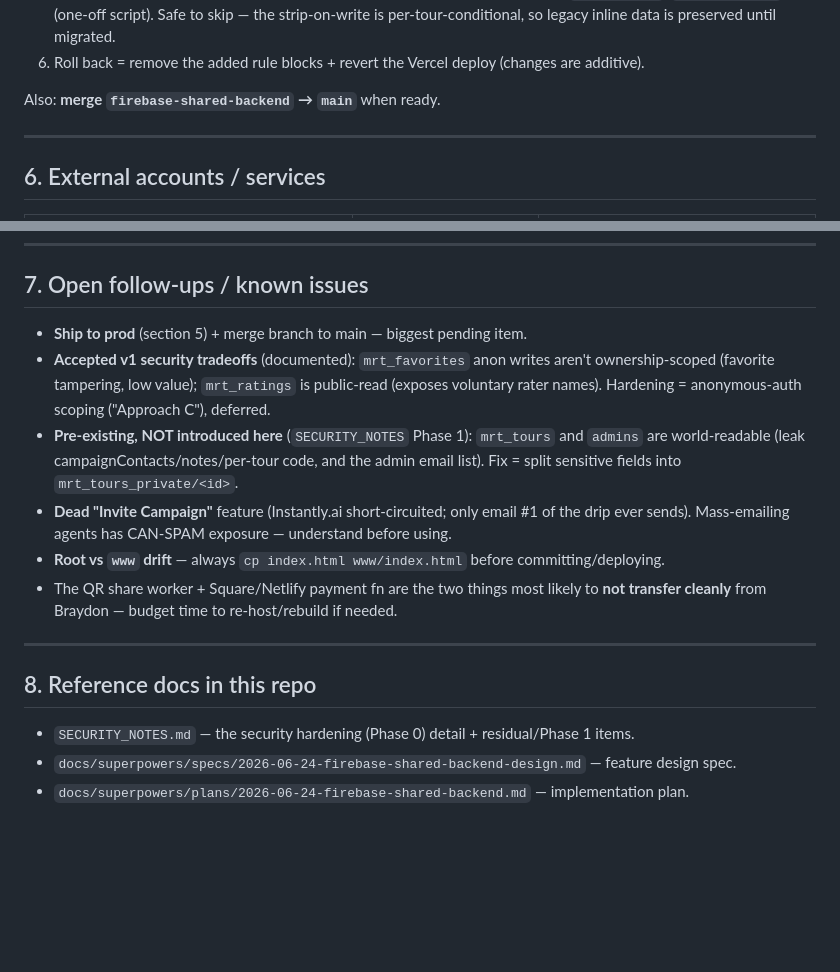
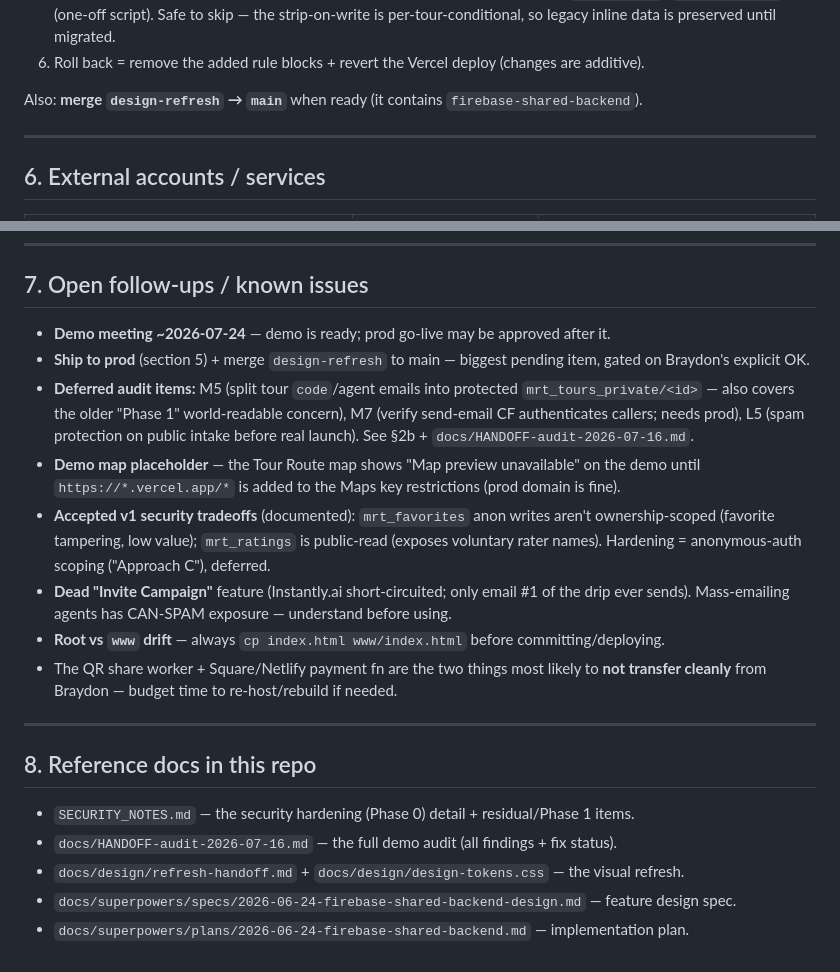
Before and after one commit to braydondennis-ux/marketreadytours, a Markdown page: HANDOFF.md, 2 parts joined by grey strips. Rendered like a GitHub page; blank space fills up the shorter version.

```diff
--- a/HANDOFF.md
+++ b/HANDOFF.md
@@ -113,7 +162,7 @@ Order matters — **security/rules first, then code**:
    per-tour-conditional, so legacy inline data is preserved until migrated.
 6. Roll back = remove the added rule blocks + revert the Vercel deploy (changes are additive).
 
-Also: **merge `firebase-shared-backend` → `main`** when ready.
+Also: **merge `design-refresh` → `main`** when ready (it contains `firebase-shared-backend`).
 
 ---
 
@@ -136,13 +185,18 @@ Also: **merge `firebase-shared-backend` → `main`** when ready.
 
 ## 7. Open follow-ups / known issues
 
-- **Ship to prod** (section 5) + merge branch to main — biggest pending item.
+- **Demo meeting ~2026-07-24** — demo is ready; prod go-live may be approved after it.
+- **Ship to prod** (section 5) + merge `design-refresh` to main — biggest pending item,
+  gated on Braydon's explicit OK.
+- **Deferred audit items:** M5 (split tour `code`/agent emails into protected
+  `mrt_tours_private/<id>` — also covers the older "Phase 1" world-readable concern), M7
+  (verify send-email CF authenticates callers; needs prod), L5 (spam protection on public
+  intake before real launch). See §2b + `docs/HANDOFF-audit-2026-07-16.md`.
+- **Demo map placeholder** — the Tour Route map shows "Map preview unavailable" on the demo
+  until `https://*.vercel.app/*` is added to the Maps key restrictions (prod domain is fine).
 - **Accepted v1 security tradeoffs** (documented): `mrt_favorites` anon writes aren't
   ownership-scoped (favorite tampering, low value); `mrt_ratings` is public-read (exposes
   voluntary rater names). Hardening = anonymous-auth scoping ("Approach C"), deferred.
-- **Pre-existing, NOT introduced here** (`SECURITY_NOTES` Phase 1): `mrt_tours` and `admins` are
-  world-readable (leak campaignContacts/notes/per-tour code, and the admin email list). Fix =
-  split sensitive fields into `mrt_tours_private/<id>`.
 - **Dead "Invite Campaign"** feature (Instantly.ai short-circuited; only email #1 of the drip
   ever sends). Mass-emailing agents has CAN-SPAM exposure — understand before using.
 - **Root vs `www` drift** — always `cp index.html www/index.html` before committing/deploying.
@@ -153,5 +207,7 @@ Also: **merge `firebase-shared-backend` → `main`** when ready.
 
 ## 8. Reference docs in this repo
 - `SECURITY_NOTES.md` — the security hardening (Phase 0) detail + residual/Phase 1 items.
+- `docs/HANDOFF-audit-2026-07-16.md` — the full demo audit (all findings + fix status).
+- `docs/design/refresh-handoff.md` + `docs/design/design-tokens.css` — the visual refresh.
 - `docs/superpowers/specs/2026-06-24-firebase-shared-backend-design.md` — feature design spec.
 - `docs/superpowers/plans/2026-06-24-firebase-shared-backend.md` — implementation plan.
```
Also changed, not shown: other parts of HANDOFF.md (+55 -6 lines).
